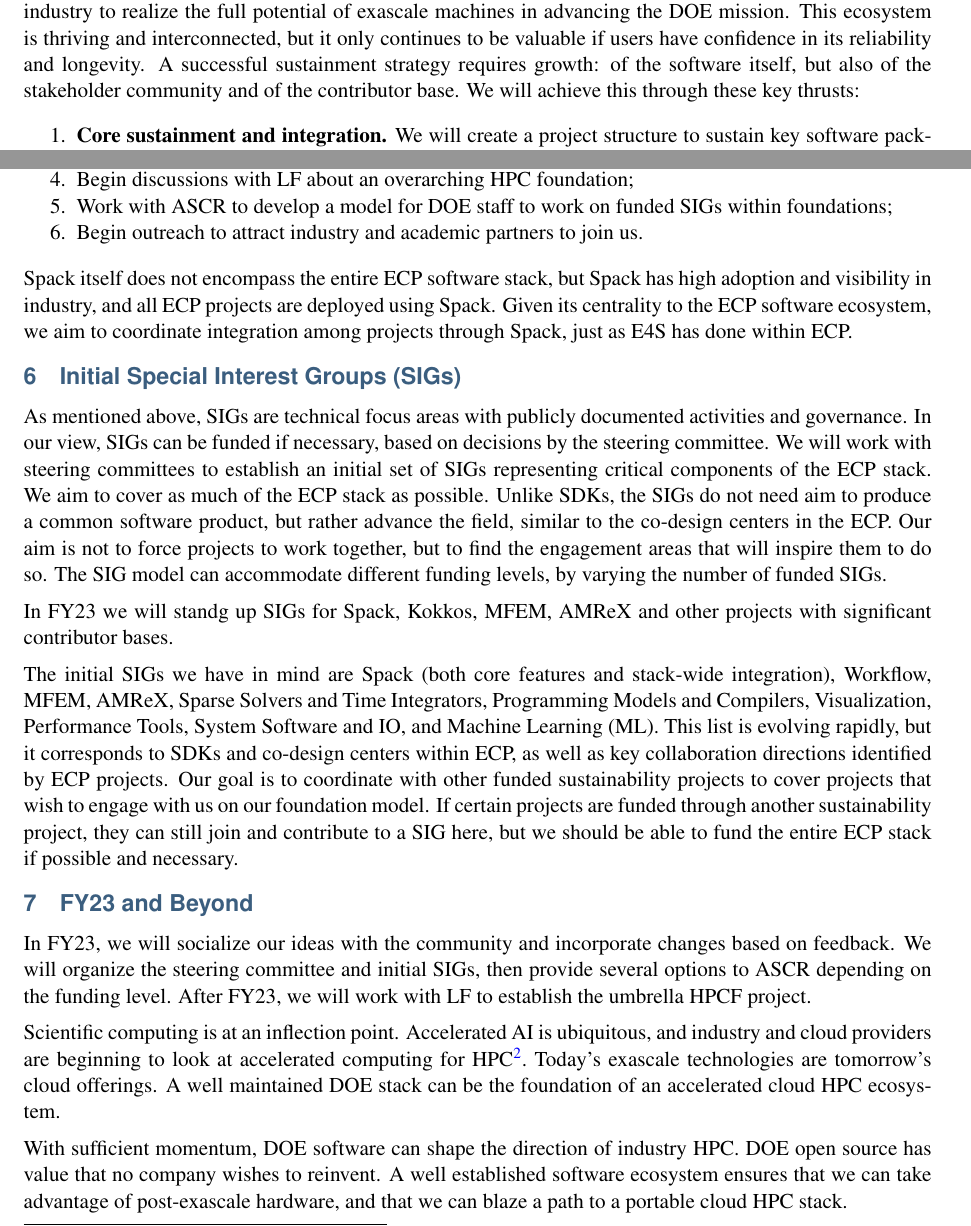
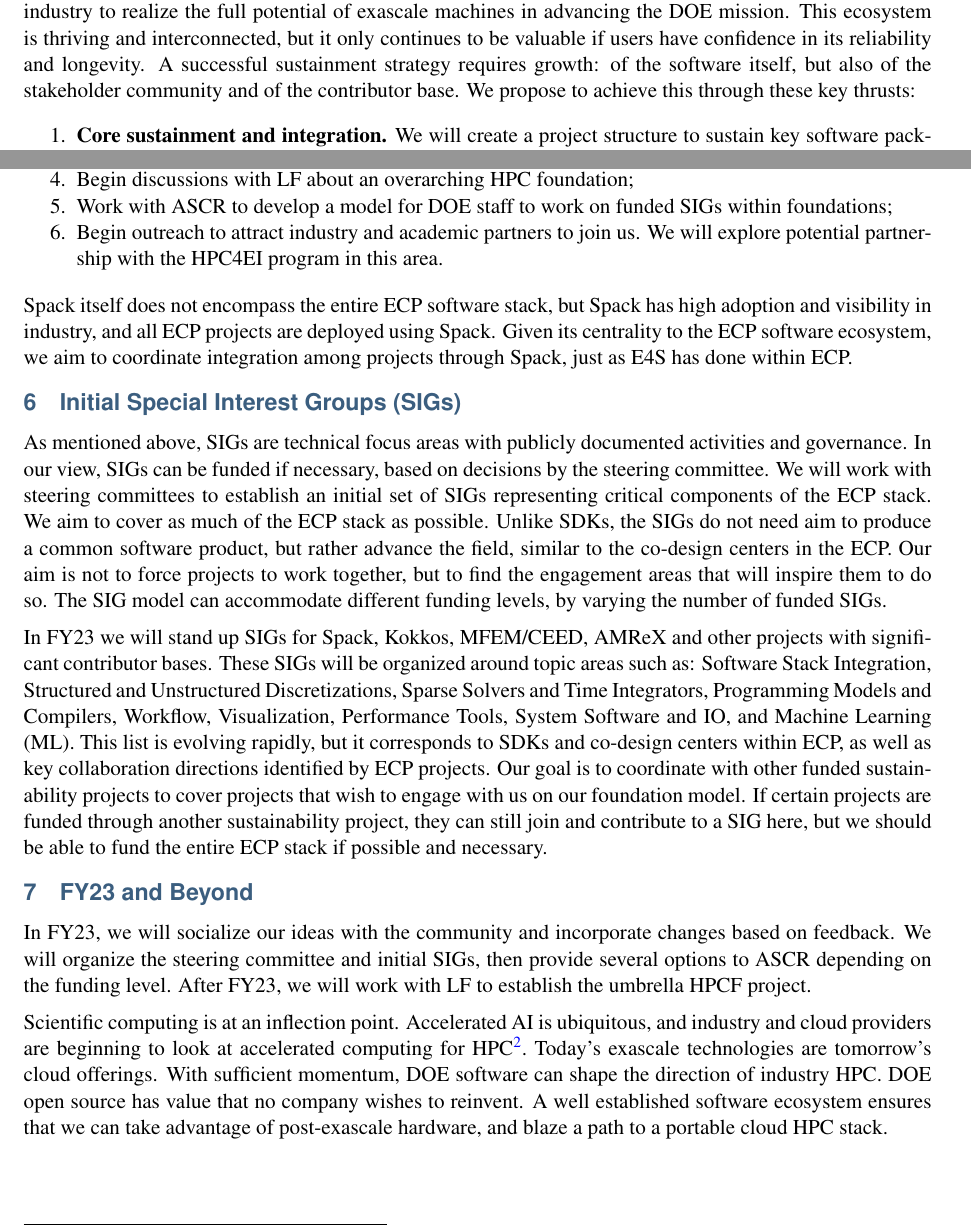
Before and after one commit to tgamblin/ascr-sustainability-fy23, a LaTeX document (ascr-sustainability-fy23.tex): two parts of pages 1 and 3 of 3, joined at a grey line, cut so that both start at the same text. Compiled offline with pdfLaTeX.

Commit message:
Small edits

```diff
--- a/ascr-sustainability-fy23.tex
+++ b/ascr-sustainability-fy23.tex
@@ -185,7 +185,7 @@
 A successful sustainment strategy requires growth: of the software itself,
 but also of the stakeholder community and of the contributor base.
 %should aim to grow the contributor base as large as possible.
-We will achieve this through these key thrusts:
+We propose to achieve this through these key thrusts:
 
 \begin{enumerate}
 
@@ -339,7 +339,7 @@
 \item Begin discussions with LF about an overarching HPC foundation;
 \item Work with ASCR to develop a model for DOE staff to work on funded SIGs within
   foundations;
-\item Begin outreach to attract industry and academic partners to join us.
+\item Begin outreach to attract industry and academic partners to join us. We will explore potential partnership with the HPC4EI program in this area.
 \end{enumerate}
 
 Spack itself does not encompass the entire ECP software stack, but Spack has high
@@ -362,12 +362,11 @@
 that will inspire them to do so. The SIG model can accommodate different funding levels,
 by varying the number of funded SIGs.
 
-In FY23 we will standg up SIGs for Spack, Kokkos, MFEM, AMReX and other
+In FY23 we will stand up SIGs for Spack, Kokkos, MFEM/CEED, AMReX and other
 projects with significant contributor bases.
-
-The initial SIGs we have in mind are Spack (both core features and stack-wide
-integration), Workflow, MFEM, AMReX, Sparse Solvers and Time Integrators,
-Programming Models and Compilers, Visualization, Performance Tools, System Software and
+These SIGs will be organized around topic areas such as: Software Stack Integration, Structured and
+Unstructured Discretizations, Sparse Solvers and Time Integrators,
+Programming Models and Compilers, Workflow, Visualization, Performance Tools, System Software and
 IO, and Machine Learning (ML). This list is evolving rapidly, but it corresponds to SDKs
 and co-design centers within ECP, as well as key collaboration directions identified by
 ECP projects. Our goal is to coordinate with other funded sustainability projects to
@@ -386,14 +385,14 @@
 Scientific computing is at an inflection point. Accelerated AI is ubiquitous, and
 industry and cloud providers are beginning to look at accelerated computing for
 HPC\footnote{The projected Compound Annual Growth Rate (CAGR) for cloud HPC is 8\%.}.
-Today's exascale technologies are tomorrow's cloud offerings. A well maintained DOE
-stack can be the foundation of an accelerated cloud HPC ecosystem.
+Today's exascale technologies are tomorrow's cloud offerings.
+%A well maintained DOE stack can be the foundation of an accelerated cloud HPC ecosystem.
 %and we can use our position of software leadership to shape the future of cloud and industry HPC.
-
+%
 With sufficient momentum, DOE software can shape the direction of industry HPC.
 DOE open source has value that no company wishes to reinvent. A well established
 software ecosystem ensures that we can take advantage of post-exascale hardware, and
-that we can blaze a path to a portable cloud HPC stack.
+blaze a path to a portable cloud HPC stack.
 
 
 
```
Also changed, not shown: ascr-sustainability-fy23.tex (2 more changed lines).
